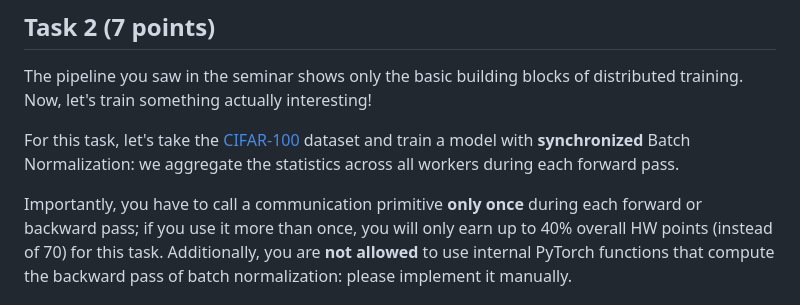
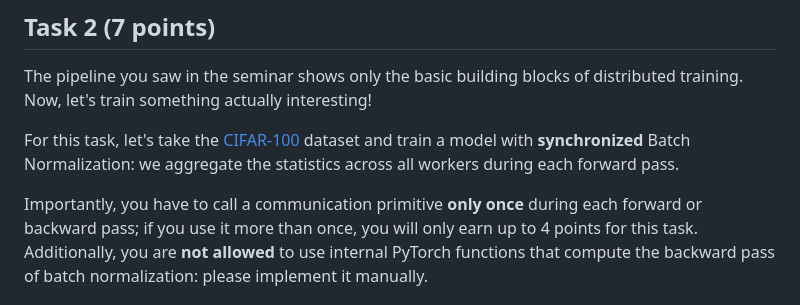
Before and after one commit to atomkevich/efficient-dl-systems, a Markdown page: week05_data_parallel/homework/README.md, the part around the change. Rendered like a GitHub page.

Commit message:
Remove percentage in week05 HW statement

```diff
--- a/week05_data_parallel/homework/README.md
+++ b/week05_data_parallel/homework/README.md
@@ -20,7 +20,7 @@ dataset and train a model with **synchronized** Batch Normalization: we aggregat
 during each forward pass.
 
 Importantly, you have to call a communication primitive **only once** during each forward or backward pass;
-if you use it more than once, you will only earn up to 40% overall HW points (instead of 70) for this task.
+if you use it more than once, you will only earn up to 4 points for this task.
 Additionally, you are **not allowed** to use internal PyTorch functions that compute the backward pass
 of batch normalization: please implement it manually.
 
```
